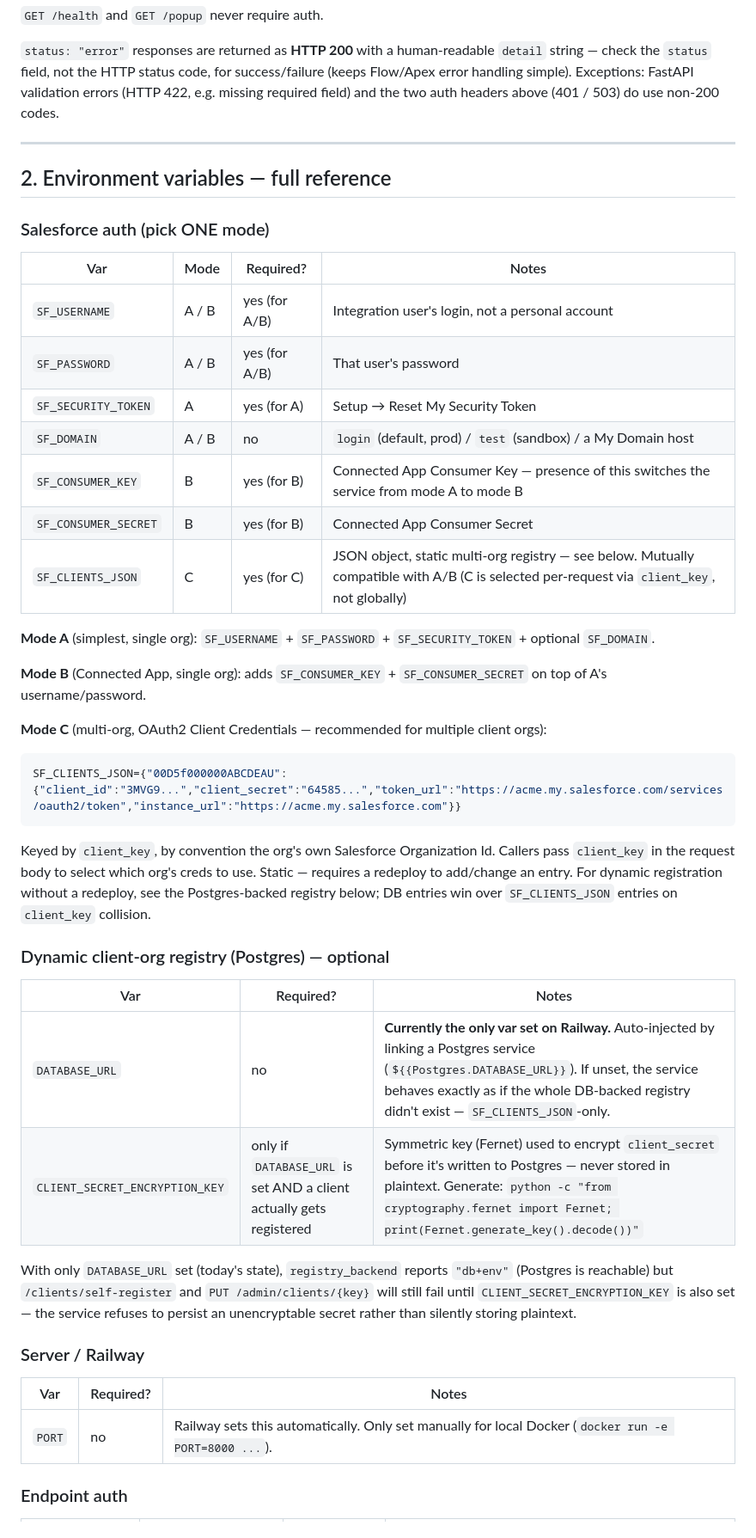
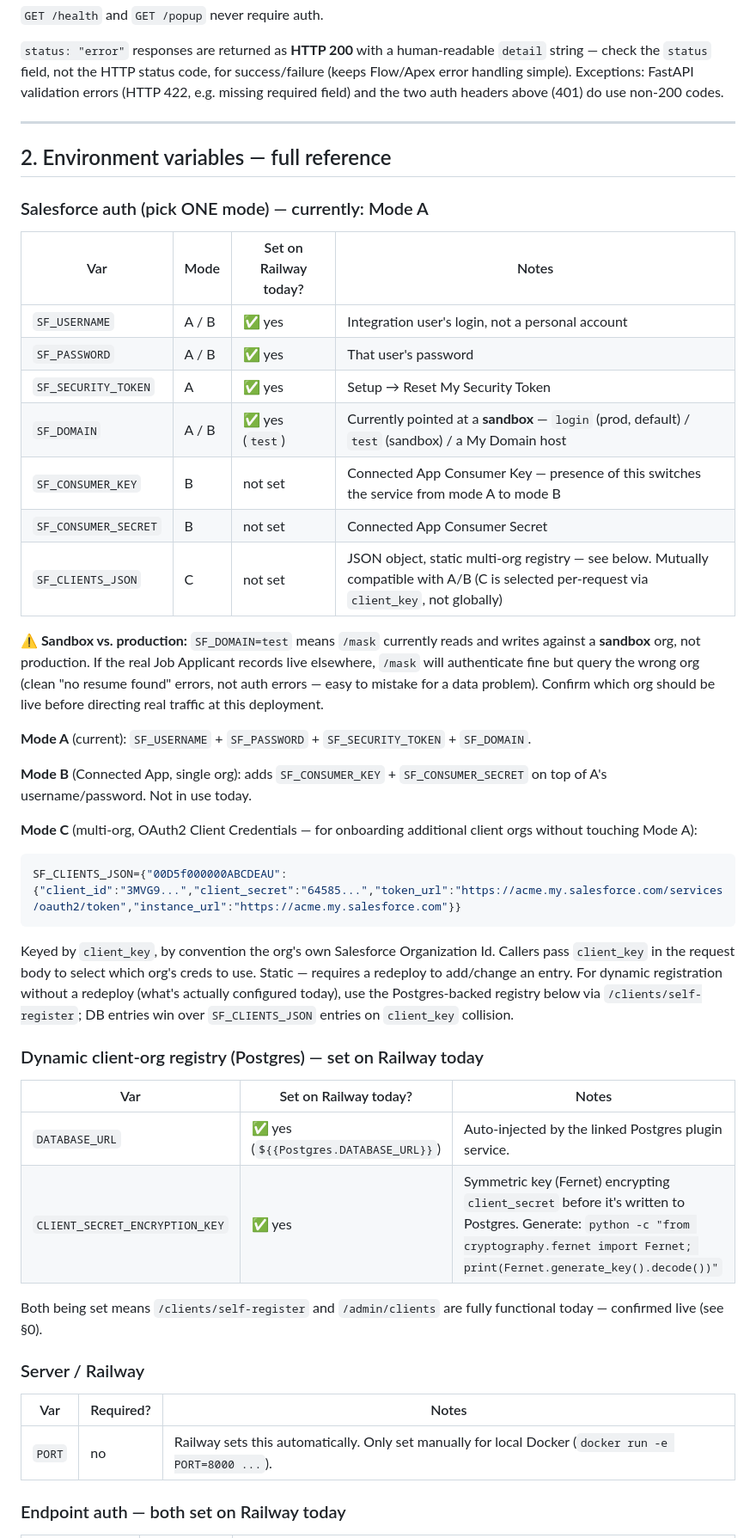
Before and after one commit to developer00777/Resume_Masing, a Markdown page: API.md, the part around one of its changes. Shown at 86% size. GitHub-like rendering.

````diff
--- a/API.md
+++ b/API.md
@@ -79,29 +64,36 @@ Base URL: https://<your-railway-app>.up.railway.app
 human-readable `detail` string — check the `status` field, not the HTTP
 status code, for success/failure (keeps Flow/Apex error handling simple).
 Exceptions: FastAPI validation errors (HTTP 422, e.g. missing required
-field) and the two auth headers above (401 / 503) do use non-200 codes.
+field) and the two auth headers above (401) do use non-200 codes.
 
 ---
 
 ## 2. Environment variables — full reference
 
-### Salesforce auth (pick ONE mode)
+### Salesforce auth (pick ONE mode) — currently: Mode A
 
-| Var | Mode | Required? | Notes |
+| Var | Mode | Set on Railway today? | Notes |
 |---|---|---|---|
-| `SF_USERNAME` | A / B | yes (for A/B) | Integration user's login, not a personal account |
-| `SF_PASSWORD` | A / B | yes (for A/B) | That user's password |
-| `SF_SECURITY_TOKEN` | A | yes (for A) | Setup → Reset My Security Token |
-| `SF_DOMAIN` | A / B | no | `login` (default, prod) / `test` (sandbox) / a My Domain host |
-| `SF_CONSUMER_KEY` | B | yes (for B) | Connected App Consumer Key — presence of this switches the service from mode A to mode B |
-| `SF_CONSUMER_SECRET` | B | yes (for B) | Connected App Consumer Secret |
-| `SF_CLIENTS_JSON` | C | yes (for C) | JSON object, static multi-org registry — see below. Mutually compatible with A/B (C is selected per-request via `client_key`, not globally) |
+| `SF_USERNAME` | A / B | ✅ yes | Integration user's login, not a personal account |
+| `SF_PASSWORD` | A / B | ✅ yes | That user's password |
+| `SF_SECURITY_TOKEN` | A | ✅ yes | Setup → Reset My Security Token |
+| `SF_DOMAIN` | A / B | ✅ yes (`test`) | Currently pointed at a **sandbox** — `login` (prod, default) / `test` (sandbox) / a My Domain host |
+| `SF_CONSUMER_KEY` | B | not set | Connected App Consumer Key — presence of this switches the service from mode A to mode B |
+| `SF_CONSUMER_SECRET` | B | not set | Connected App Consumer Secret |
+| `SF_CLIENTS_JSON` | C | not set | JSON object, static multi-org registry — see below. Mutually compatible with A/B (C is selected per-request via `client_key`, not globally) |
 
-**Mode A** (simplest, single org): `SF_USERNAME` + `SF_PASSWORD` + `SF_SECURITY_TOKEN` + optional `SF_DOMAIN`.
+**⚠️ Sandbox vs. production:** `SF_DOMAIN=test` means `/mask` currently reads
+and writes against a **sandbox** org, not production. If the real Job
+Applicant records live elsewhere, `/mask` will authenticate fine but query
+the wrong org (clean "no resume found" errors, not auth errors — easy to
+mistake for a data problem). Confirm which org should be live before
+directing real traffic at this deployment.
 
-**Mode B** (Connected App, single org): adds `SF_CONSUMER_KEY` + `SF_CONSUMER_SECRET` on top of A's username/password.
+**Mode A** (current): `SF_USERNAME` + `SF_PASSWORD` + `SF_SECURITY_TOKEN` + `SF_DOMAIN`.
 
-**Mode C** (multi-org, OAuth2 Client Credentials — recommended for multiple client orgs):
+**Mode B** (Connected App, single org): adds `SF_CONSUMER_KEY` + `SF_CONSUMER_SECRET` on top of A's username/password. Not in use today.
+
+**Mode C** (multi-org, OAuth2 Client Credentials — for onboarding additional client orgs without touching Mode A):
 
 ```json
 SF_CLIENTS_JSON={"00D5f000000ABCDEAU":{"client_id":"3MVG9...","client_secret":"64585...","token_url":"https://acme.my.salesforce.com/services/oauth2/token","instance_url":"https://acme.my.salesforce.com"}}
@@ -110,22 +102,19 @@ SF_CLIENTS_JSON={"00D5f000000ABCDEAU":{"client_id":"3MVG9...","client_secret":"6
 Keyed by `client_key`, by convention the org's own Salesforce Organization
 Id. Callers pass `client_key` in the request body to select which org's
 creds to use. Static — requires a redeploy to add/change an entry. For
-dynamic registration without a redeploy, see the Postgres-backed registry
-below; DB entries win over `SF_CLIENTS_JSON` entries on `client_key`
-collision.
+dynamic registration without a redeploy (what's actually configured today),
+use the Postgres-backed registry below via `/clients/self-register`; DB
+entries win over `SF_CLIENTS_JSON` entries on `client_key` collision.
 
-### Dynamic client-org registry (Postgres) — optional
+### Dynamic client-org registry (Postgres) — set on Railway today
 
-| Var | Required? | Notes |
+| Var | Set on Railway today? | Notes |
 |---|---|---|
-| `DATABASE_URL` | no | **Currently the only var set on Railway.** Auto-injected by linking a Postgres service (`${{Postgres.DATABASE_URL}}`). If unset, the service behaves exactly as if the whole DB-backed registry didn't exist — `SF_CLIENTS_JSON`-only. |
-| `CLIENT_SECRET_ENCRYPTION_KEY` | only if `DATABASE_URL` is set AND a client actually gets registered | Symmetric key (Fernet) used to encrypt `client_secret` before it's written to Postgres — never stored in plaintext. Generate: `python -c "from cryptography.fernet import Fernet; print(Fernet.generate_key().decode())"` |
+| `DATABASE_URL` | ✅ yes (`${{Postgres.DATABASE_URL}}`) | Auto-injected by the linked Postgres plugin service. |
+| `CLIENT_SECRET_ENCRYPTION_KEY` | ✅ yes | Symmetric key (Fernet) encrypting `client_secret` before it's written to Postgres. Generate: `python -c "from cryptography.fernet import Fernet; print(Fernet.generate_key().decode())"` |
 
-With only `DATABASE_URL` set (today's state), `registry_backend` reports
-`"db+env"` (Postgres is reachable) but `/clients/self-register` and
-`PUT /admin/clients/{key}` will still fail until
-`CLIENT_SECRET_ENCRYPTION_KEY` is also set — the service refuses to persist
-an unencryptable secret rather than silently storing plaintext.
+Both being set means `/clients/self-register` and `/admin/clients` are fully
+functional today — confirmed live (see §0).
 
 ### Server / Railway
 
@@ -133,5 +122,5 @@ an unencryptable secret rather than silently storing plaintext.
 |---|---|---|
 | `PORT` | no | Railway sets this automatically. Only set manually for local Docker (`docker run -e PORT=8000 ...`). |
 
-### Endpoint auth
+### Endpoint auth — both set on Railway today
 
````
Also changed, not shown: other parts of API.md (+82 -93 lines), README.md (+1 -1 lines), SALESFORCE_INTEGRATION.md (+20 -3 lines).
